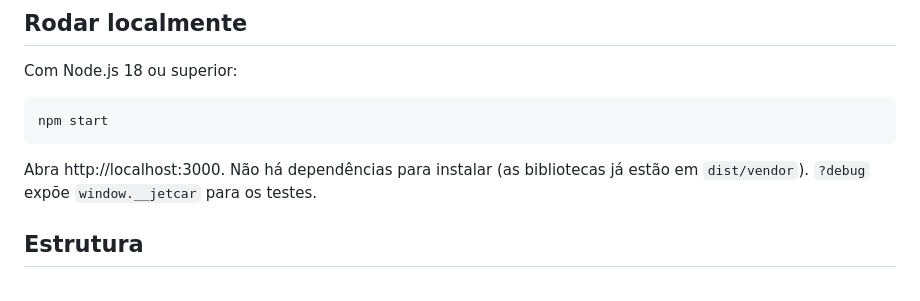
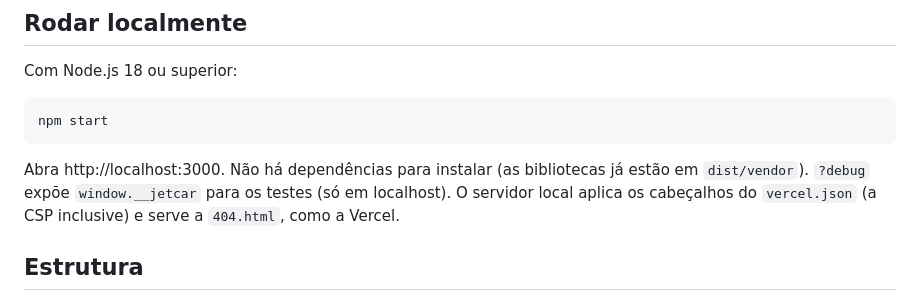
Before and after one commit to mateustavarescosta06-dev/jetcar, a Markdown page: README.md, the part around the change. Drawn GitHub-style.

Commit message:
README: debug só local e o servidor com os cabeçalhos da Vercel
Co-Authored-By: Claude Opus 5.5 <noreply@anthropic.com>
Claude-Session: https://claude.ai/code/session_01A7hjW6HxDaXWZYPGZ9wECC

````diff
--- a/README.md
+++ b/README.md
@@ -12,7 +12,7 @@ Com Node.js 18 ou superior:
 npm start
 ```
 
-Abra http://localhost:3000. Não há dependências para instalar (as bibliotecas já estão em `dist/vendor`). `?debug` expõe `window.__jetcar` para os testes.
+Abra http://localhost:3000. Não há dependências para instalar (as bibliotecas já estão em `dist/vendor`). `?debug` expõe `window.__jetcar` para os testes (só em localhost). O servidor local aplica os cabeçalhos do `vercel.json` (a CSP inclusive) e serve a `404.html`, como a Vercel.
 
 ## Estrutura
 
````
